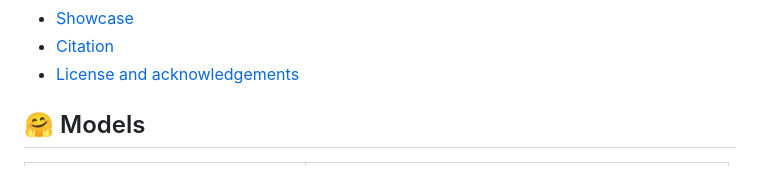
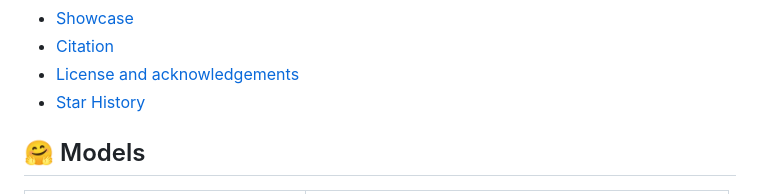
Before and after one commit to Angela-zhangxiaolian/MOSS-Image, a Markdown page: README.md, the part around one of its changes. GitHub-like rendering.

Commit message:
docs: add star history charts to bilingual READMEs

```diff
--- a/README.md
+++ b/README.md
@@ -97,6 +97,7 @@ into MOSS-Image's positive prompt; for Layout, use the same generation dimension
 - [Showcase](#showcase)
 - [Citation](#citation)
 - [License and acknowledgements](#license)
+- [Star History](#star-history)
 
 <a id="models"></a>
 
```
Also changed, not shown: other parts of README.md (+12 -0 lines), README_ZH.md (+13 -0 lines).
